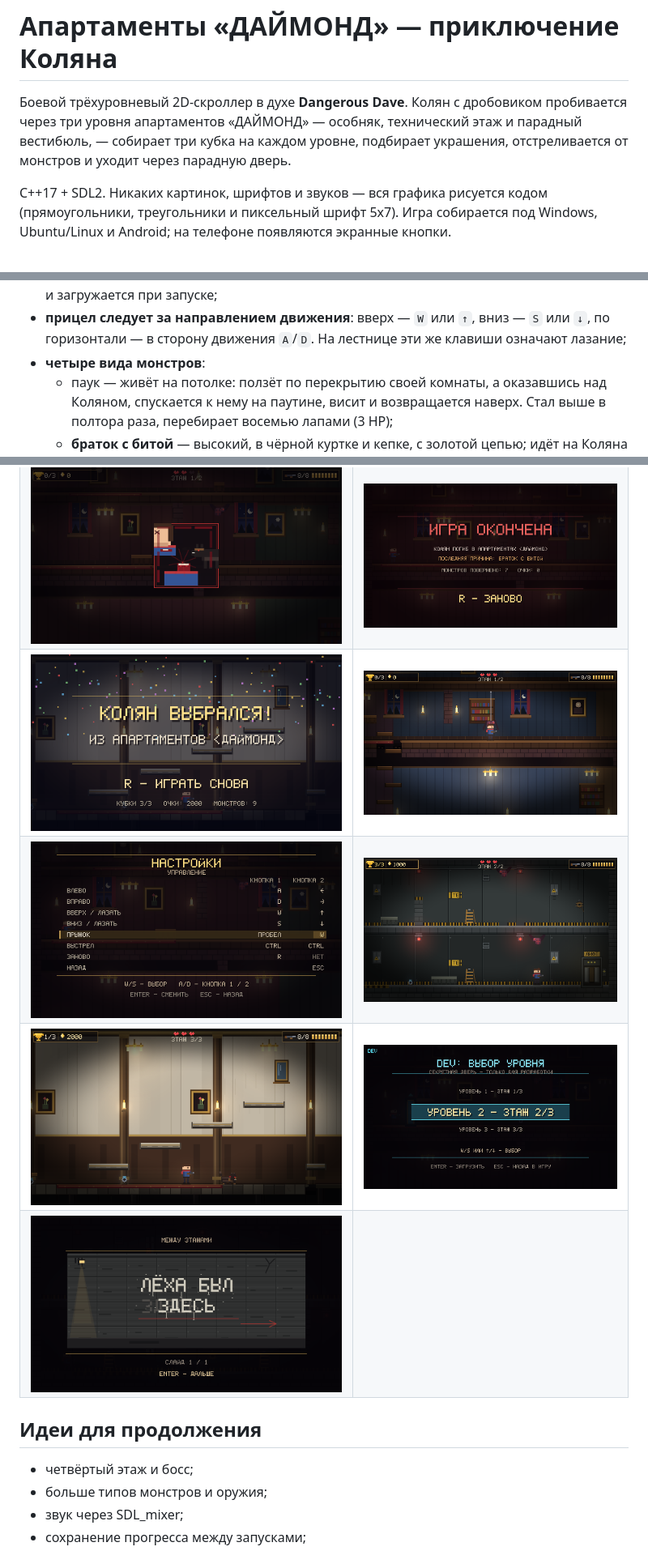
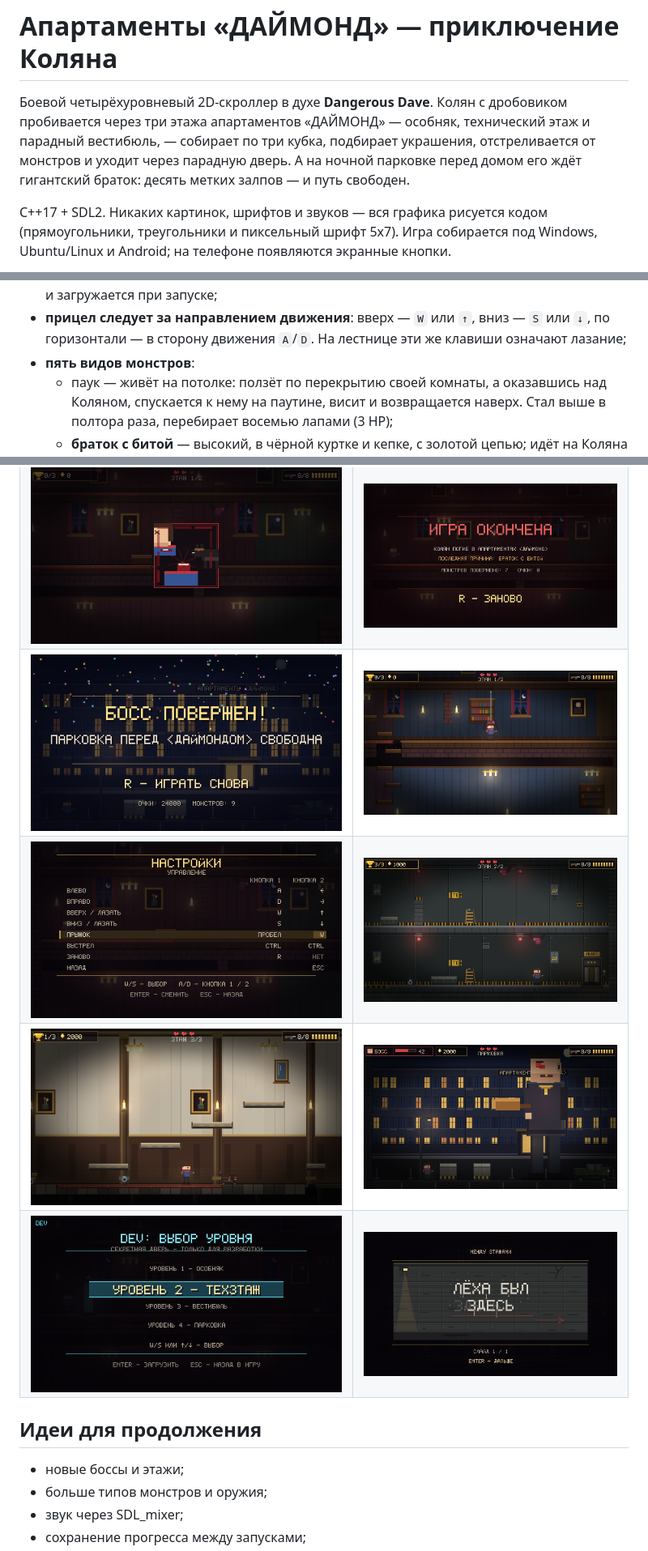
Before and after one commit to nikodimslodavan-coder/kolek, a Markdown page: README.md, 3 parts joined by grey strips. Shown at 81% size. Drawn GitHub-style; pictures changed too: screenshots/shot_levelselect.png, screenshots/shot_parking.png (added), screenshots/shot_win.png.

Commit message:
Обновлены README и скриншоты

```diff
--- a/README.md
+++ b/README.md
@@ -1,9 +1,11 @@
 # Апартаменты «ДАЙМОНД» — приключение Коляна
 
-Боевой трёхуровневый 2D-скроллер в духе **Dangerous Dave**. Колян с дробовиком
-пробивается через три уровня апартаментов «ДАЙМОНД» — особняк, технический
-этаж и парадный вестибюль, — собирает три кубка на каждом уровне, подбирает
-украшения, отстреливается от монстров и уходит через парадную дверь.
+Боевой четырёхуровневый 2D-скроллер в духе **Dangerous Dave**. Колян с дробовиком
+пробивается через три этажа апартаментов «ДАЙМОНД» — особняк, технический
+этаж и парадный вестибюль, — собирает по три кубка, подбирает украшения,
+отстреливается от монстров и уходит через парадную дверь. А на ночной
+парковке перед домом его ждёт гигантский браток: десять метких залпов — и
+путь свободен.
 
 C++17 + SDL2. Никаких картинок, шрифтов и звуков — вся графика рисуется кодом
 (прямоугольники, треугольники и пиксельный шрифт 5x7). Игра собирается под
@@ -48,7 +53,7 @@ Windows, Ubuntu/Linux и Android; на телефоне появляются э
 - **прицел следует за направлением движения**: вверх — `W` или `↑`, вниз —
   `S` или `↓`, по горизонтали — в сторону движения `A`/`D`. На лестнице эти же
   клавиши означают лазание;
-- **четыре вида монстров**:
+- **пять видов монстров**:
   - паук — живёт на потолке: ползёт по перекрытию своей комнаты, а оказавшись
     над Коляном, спускается к нему на паутине, висит и возвращается наверх.
     Стал выше в полтора раза, перебирает восемью лапами (3 HP);
@@ -504,10 +540,10 @@ mansion.exe --screens
 | ![Настройки управления](screenshots/shot_settings.png) | ![Дверь-лифт на техническом этаже](screenshots/shot_elevator.png) |
-| ![Вестибюль: платформы и пропасть](screenshots/shot_level3.png) | ![Выбор уровня](screenshots/shot_levelselect.png) |
-| ![Слайд: на стене «Лёха был здесь»](screenshots/shot_slide3.png) | |
+| ![Вестибюль: платформы и пропасть](screenshots/shot_level3.png) | ![Ночная парковка и босс у джипа](screenshots/shot_parking.png) |
+| ![Выбор уровня](screenshots/shot_levelselect.png) | ![Слайд: на стене «Лёха был здесь»](screenshots/shot_slide3.png) |
 
 ## Идеи для продолжения
 
-- четвёртый этаж и босс;
+- новые боссы и этажи;
 - больше типов монстров и оружия;
 - звук через SDL_mixer;
 - сохранение прогресса между запусками;
```
Also changed, not shown: other parts of README.md (+55 -21 lines), 1 other file.
